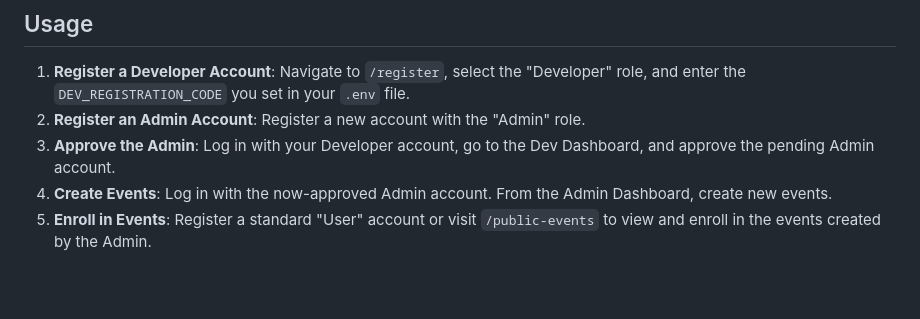
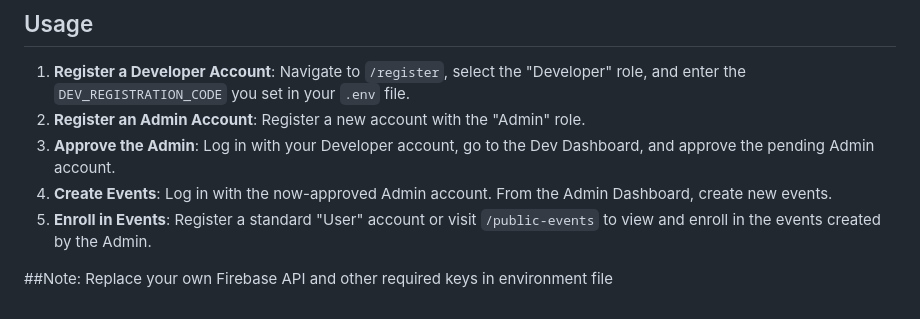
Before and after one commit to Himakishore3003/event-management-system-with-firebase, a Markdown page: readme.md, the part around the change. Drawn GitHub-style; blank space fills up the shorter version.

```diff
--- a/readme.md
+++ b/readme.md
@@ -131,3 +131,6 @@ The application will be available at `http://127.0.0.1:5000`.
 3.  **Approve the Admin**: Log in with your Developer account, go to the Dev Dashboard, and approve the pending Admin account.
 4.  **Create Events**: Log in with the now-approved Admin account. From the Admin Dashboard, create new events.
 5.  **Enroll in Events**: Register a standard "User" account or visit `/public-events` to view and enroll in the events created by the Admin.
+
+##Note:
+Replace your own Firebase API and other required keys in environment file
```
